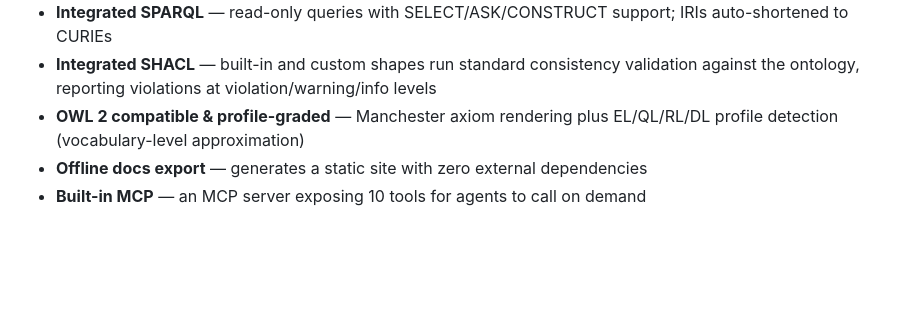
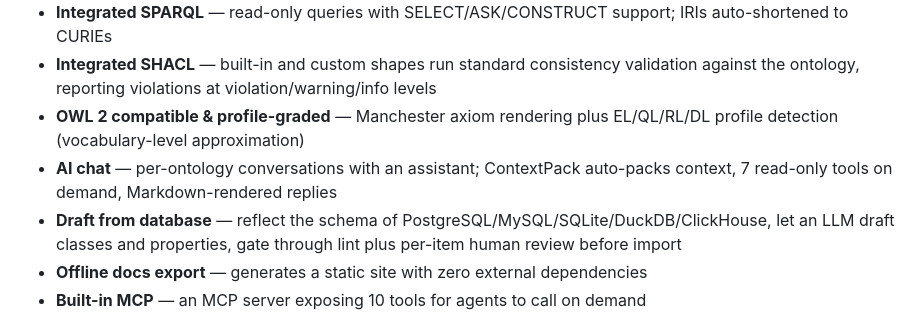
Before and after one commit to skymacro111666/Ontology-Workbench, a Markdown page: assets/README/README.en.md, the part around the change. Drawn GitHub-style; blank space fills up the shorter version.

Commit message:
docs(readme): feature highlights gain AI chat and draft-from-database
Co-Authored-By: Claude Code <noreply@anthropic.com>

```diff
--- a/assets/README/README.en.md
+++ b/assets/README/README.en.md
@@ -24,6 +24,8 @@
 - **Integrated SPARQL** — read-only queries with SELECT/ASK/CONSTRUCT support; IRIs auto-shortened to CURIEs
 - **Integrated SHACL** — built-in and custom shapes run standard consistency validation against the ontology, reporting violations at violation/warning/info levels
 - **OWL 2 compatible & profile-graded** — Manchester axiom rendering plus EL/QL/RL/DL profile detection (vocabulary-level approximation)
+- **AI chat** — per-ontology conversations with an assistant; ContextPack auto-packs context, 7 read-only tools on demand, Markdown-rendered replies
+- **Draft from database** — reflect the schema of PostgreSQL/MySQL/SQLite/DuckDB/ClickHouse, let an LLM draft classes and properties, gate through lint plus per-item human review before import
 - **Offline docs export** — generates a static site with zero external dependencies
 - **Built-in MCP** — an MCP server exposing 10 tools for agents to call on demand
 
```
Also changed, not shown: README.md (+2 -0 lines).
